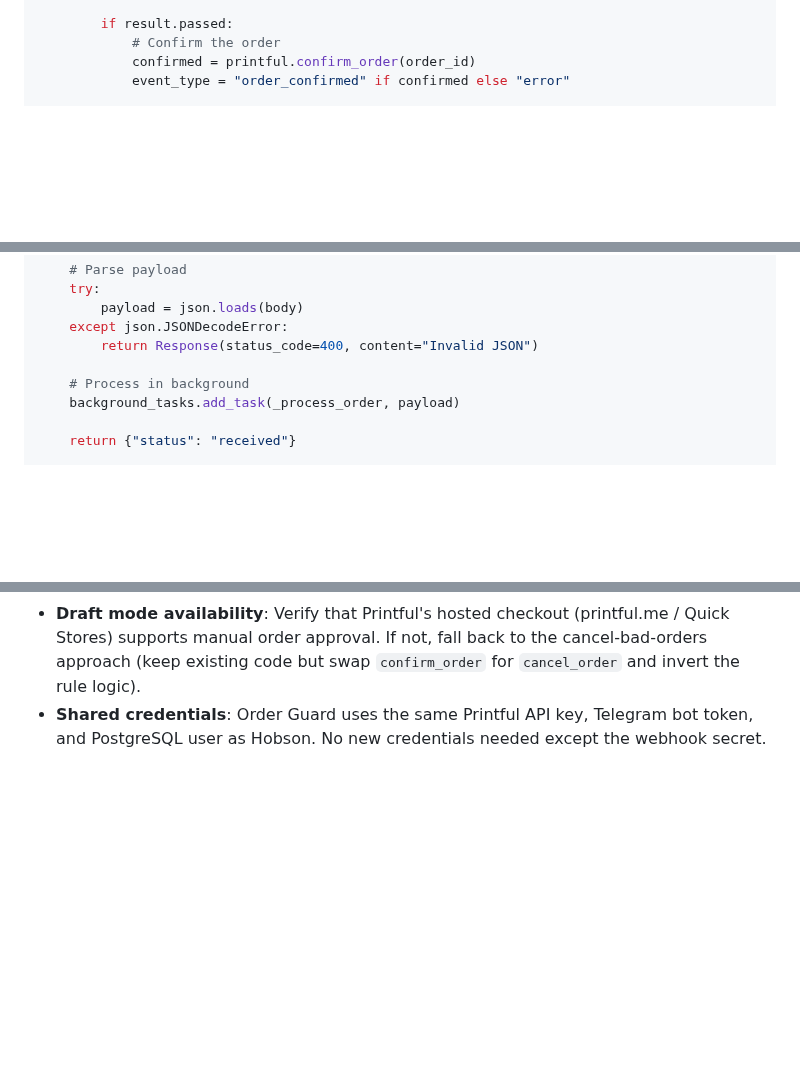
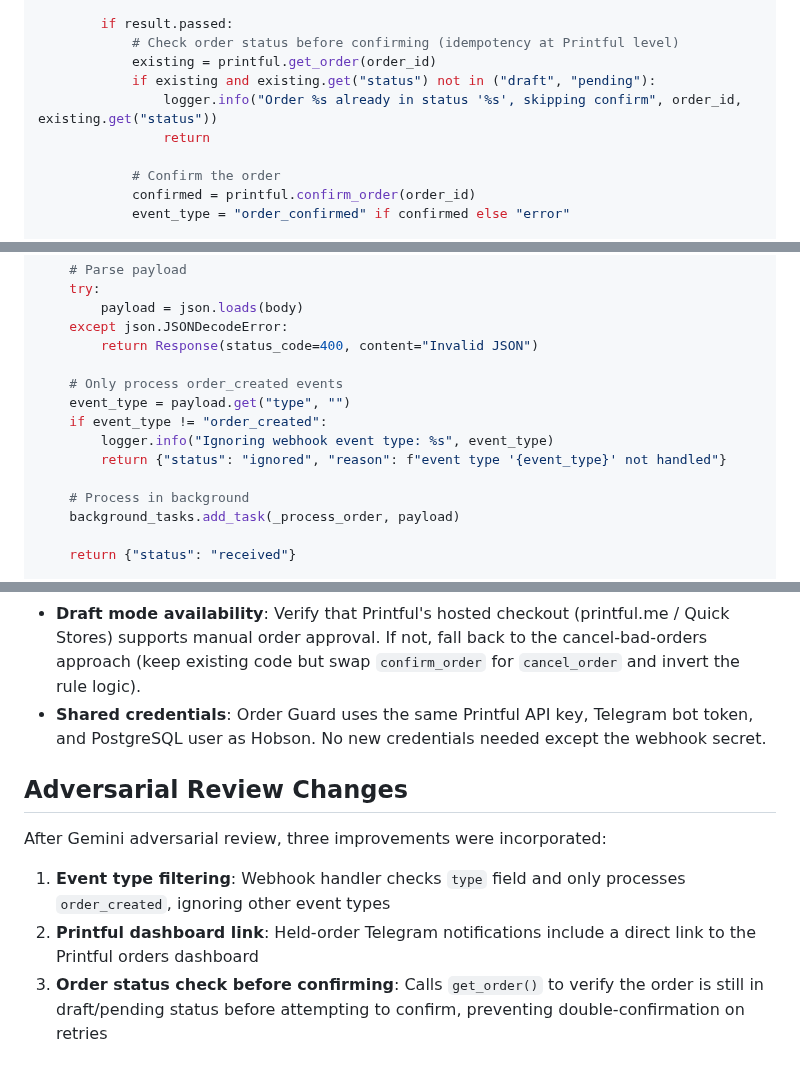
Before and after one commit to pieChartsAreLies/buildscharacter, a Markdown page: docs/plans/2026-02-26-order-limits-plan.md, 3 parts joined by grey strips. Drawn GitHub-style; blank space fills up the shorter version.

Commit message:
Update order limits plan with adversarial review improvements
Added event type filtering (only process order_created), Printful
dashboard link in held-order notifications, and order status check
before confirming to prevent double-confirmation on retries.

Co-Authored-By: Claude Opus 4.6 <noreply@anthropic.com>

```diff
--- a/docs/plans/2026-02-26-order-limits-plan.md
+++ b/docs/plans/2026-02-26-order-limits-plan.md
@@ -972,6 +972,12 @@ def _process_order(payload: dict):
         )
 
         if result.passed:
+            # Check order status before confirming (idempotency at Printful level)
+            existing = printful.get_order(order_id)
+            if existing and existing.get("status") not in ("draft", "pending"):
+                logger.info("Order %s already in status '%s', skipping confirm", order_id, existing.get("status"))
+                return
+
             # Confirm the order
             confirmed = printful.confirm_order(order_id)
             event_type = "order_confirmed" if confirmed else "error"
@@ -1053,6 +1059,12 @@ async def webhook(request: Request, background_tasks: BackgroundTasks):
         payload = json.loads(body)
     except json.JSONDecodeError:
         return Response(status_code=400, content="Invalid JSON")
+
+    # Only process order_created events
+    event_type = payload.get("type", "")
+    if event_type != "order_created":
+        logger.info("Ignoring webhook event type: %s", event_type)
+        return {"status": "ignored", "reason": f"event type '{event_type}' not handled"}
 
     # Process in background
     background_tasks.add_task(_process_order, payload)
@@ -1337,3 +1349,10 @@ After all tasks are complete, verify end-to-end:
 - **HMAC verification**: Verify that Printful actually sends `X-Printful-Signature` headers with the webhook secret. If they use a different mechanism, adjust `_verify_signature()` accordingly. Check [Printful API docs](https://developers.printful.com/docs/) during implementation.
 - **Draft mode availability**: Verify that Printful's hosted checkout (printful.me / Quick Stores) supports manual order approval. If not, fall back to the cancel-bad-orders approach (keep existing code but swap `confirm_order` for `cancel_order` and invert the rule logic).
 - **Shared credentials**: Order Guard uses the same Printful API key, Telegram bot token, and PostgreSQL user as Hobson. No new credentials needed except the webhook secret.
+
+## Adversarial Review Changes
+
+After Gemini adversarial review, three improvements were incorporated:
+1. **Event type filtering**: Webhook handler checks `type` field and only processes `order_created`, ignoring other event types
+2. **Printful dashboard link**: Held-order Telegram notifications include a direct link to the Printful orders dashboard
+3. **Order status check before confirming**: Calls `get_order()` to verify the order is still in draft/pending status before attempting to confirm, preventing double-confirmation on retries
```
Also changed, not shown: other parts of docs/plans/2026-02-26-order-limits-plan.md (+1 -1 lines).
